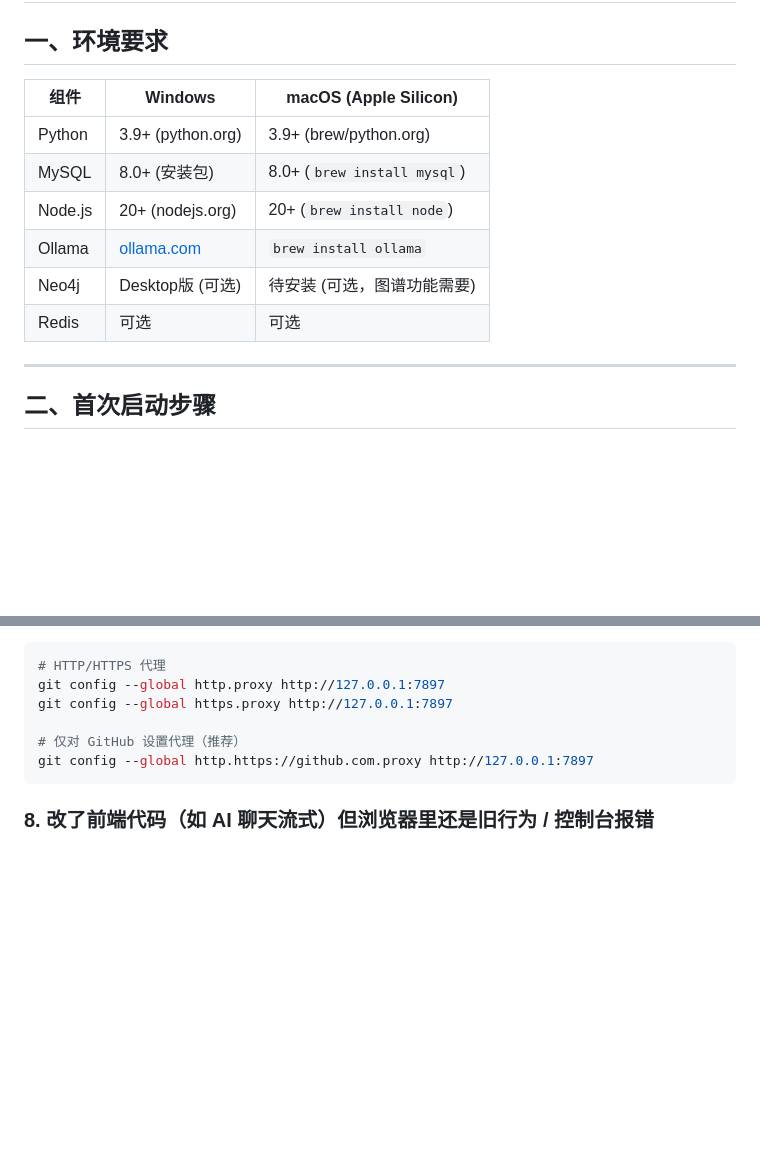
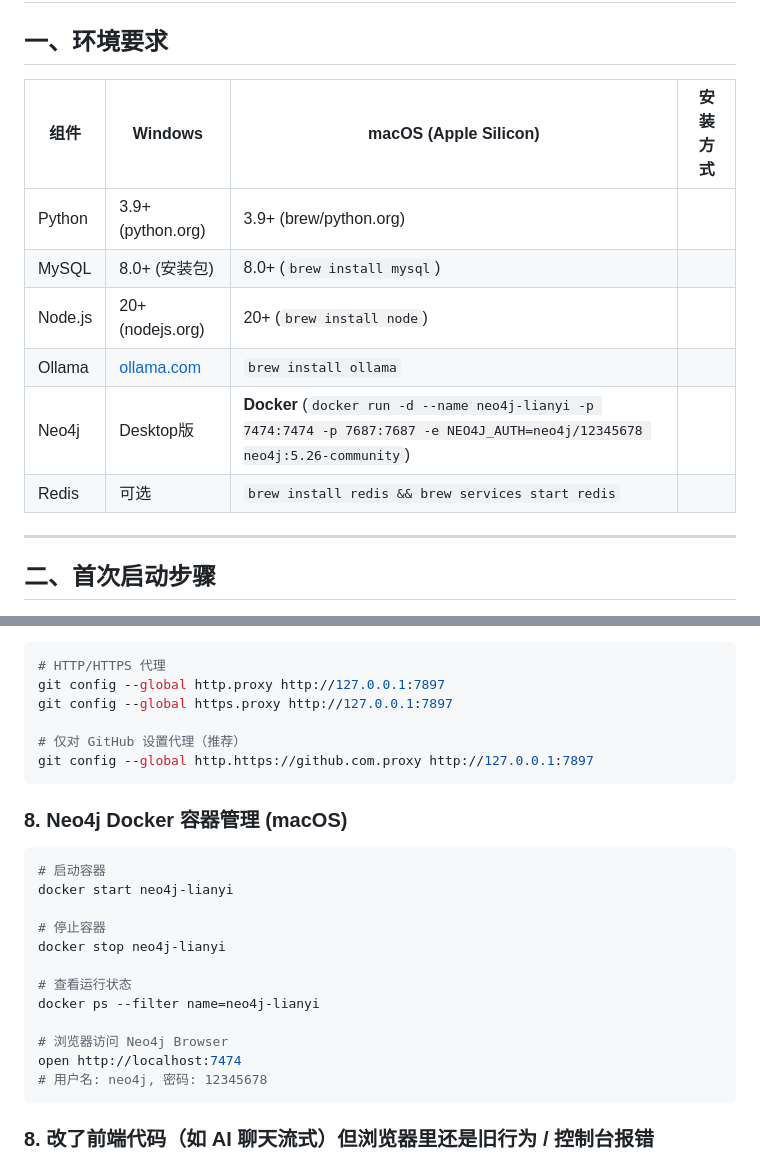
Before and after one commit to FujimiyaKaor1/LianYiPei, a Markdown page: 启动说明.md, 2 parts joined by grey strips. GitHub-like rendering; blank space fills up the shorter version.

Commit message:
docs: 更新启动说明 - Neo4j Docker部署 + Redis + macOS端口

````diff
--- a/启动说明.md
+++ b/启动说明.md
@@ -2,14 +2,14 @@
 
 ## 一、环境要求
 
-| 组件 | Windows | macOS (Apple Silicon) |
-|------|---------|----------------------|
-| Python | 3.9+ (python.org) | 3.9+ (brew/python.org) |
-| MySQL | 8.0+ (安装包) | 8.0+ (`brew install mysql`) |
-| Node.js | 20+ (nodejs.org) | 20+ (`brew install node`) |
-| Ollama | [ollama.com](https://ollama.com) | `brew install ollama` |
-| Neo4j | Desktop版 (可选) | 待安装 (可选，图谱功能需要) |
-| Redis | 可选 | 可选 |
+| 组件 | Windows | macOS (Apple Silicon) | 安装方式 |
+|------|---------|----------------------|----------|
+| Python | 3.9+ (python.org) | 3.9+ (brew/python.org) | |
+| MySQL | 8.0+ (安装包) | 8.0+ (`brew install mysql`) | |
+| Node.js | 20+ (nodejs.org) | 20+ (`brew install node`) | |
+| Ollama | [ollama.com](https://ollama.com) | `brew install ollama` | |
+| Neo4j | Desktop版 | **Docker** (`docker run -d --name neo4j-lianyi -p 7474:7474 -p 7687:7687 -e NEO4J_AUTH=neo4j/12345678 neo4j:5.26-community`) | |
+| Redis | 可选 | `brew install redis && brew services start redis` | |
 
 ---
 
@@ -153,6 +153,23 @@ git config --global https.proxy http://127.0.0.1:7897
 git config --global http.https://github.com.proxy http://127.0.0.1:7897
 ```
 
+### 8. Neo4j Docker 容器管理 (macOS)
+
+```bash
+# 启动容器
+docker start neo4j-lianyi
+
+# 停止容器
+docker stop neo4j-lianyi
+
+# 查看运行状态
+docker ps --filter name=neo4j-lianyi
+
+# 浏览器访问 Neo4j Browser
+open http://localhost:7474
+# 用户名: neo4j, 密码: 12345678
+```
+
 ### 8. 改了前端代码（如 AI 聊天流式）但浏览器里还是旧行为 / 控制台报错
 
 - 通过 **`http://localhost:5000`（Flask 托管）** 打开的是 **`app/static/frontend/`** 里**已打包**的 `assets/main.js`，不会自动跟 `frontend/src` 同步。
````
